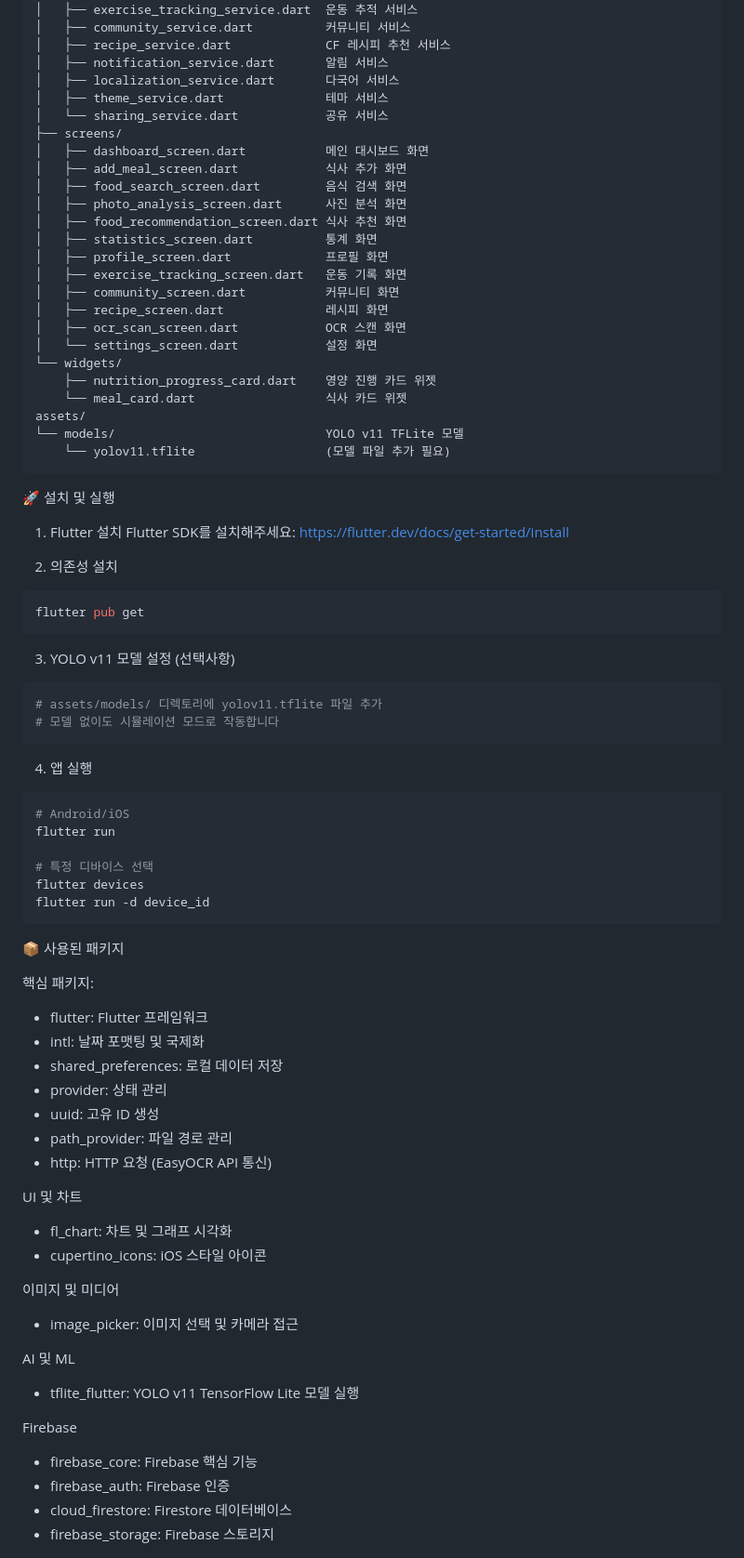
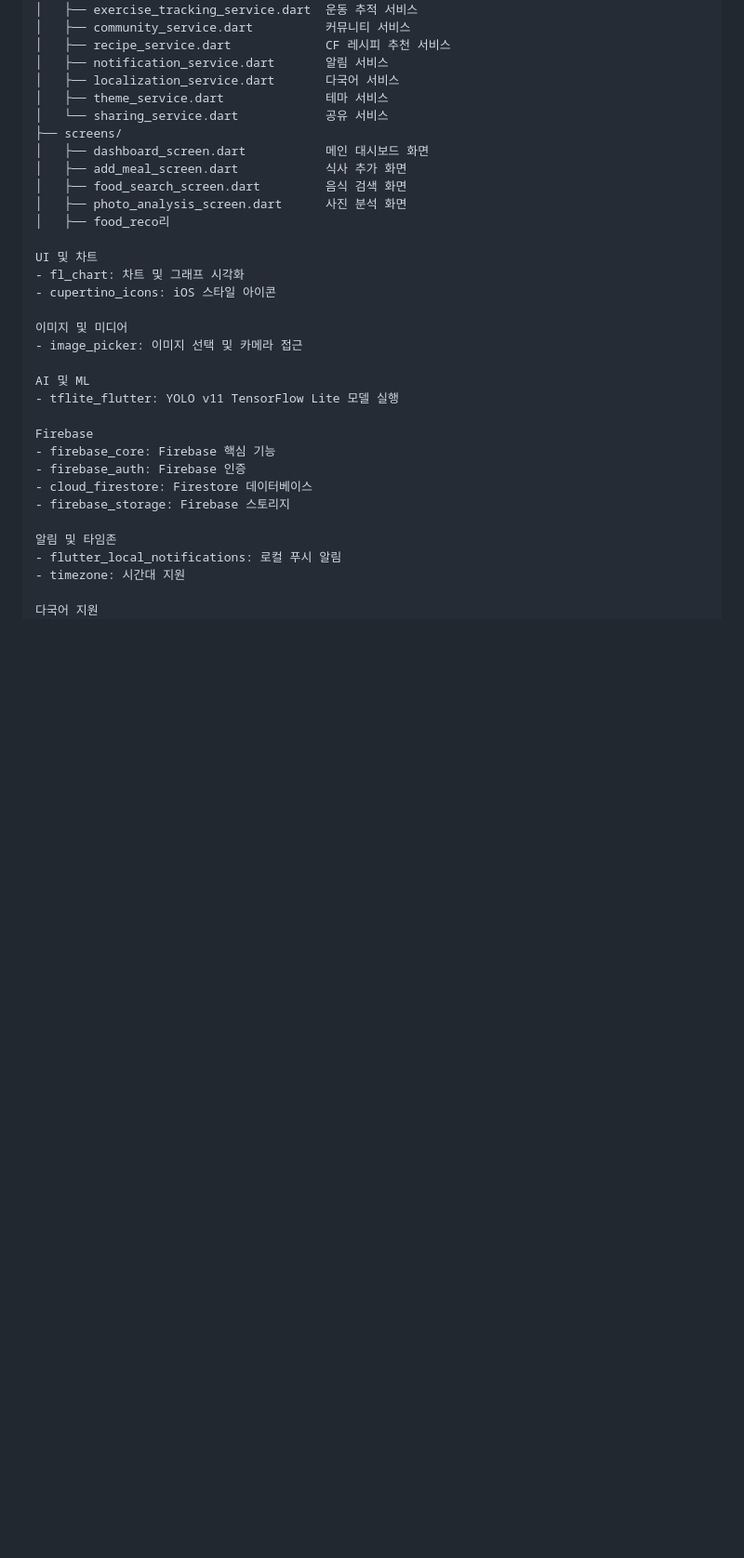
Before and after one commit to doun0310/PBL_Test, a Markdown page: README.md, the part around the change printed below. Shown: that part at 93% size. Rendered like a GitHub page; blank space fills up the shorter version.

````diff
--- a/README.md
+++ b/README.md
@@ -123,58 +112,7 @@ lib/
 │   ├── add_meal_screen.dart            식사 추가 화면
 │   ├── food_search_screen.dart         음식 검색 화면
 │   ├── photo_analysis_screen.dart      사진 분석 화면
-│   ├── food_recommendation_screen.dart 식사 추천 화면
-│   ├── statistics_screen.dart          통계 화면
-│   ├── profile_screen.dart             프로필 화면
-│   ├── exercise_tracking_screen.dart   운동 기록 화면
-│   ├── community_screen.dart           커뮤니티 화면
-│   ├── recipe_screen.dart              레시피 화면
-│   ├── ocr_scan_screen.dart            OCR 스캔 화면
-│   └── settings_screen.dart            설정 화면
-└── widgets/
-    ├── nutrition_progress_card.dart    영양 진행 카드 위젯
-    └── meal_card.dart                  식사 카드 위젯
-assets/
-└── models/                             YOLO v11 TFLite 모델
-    └── yolov11.tflite                  (모델 파일 추가 필요)
-```
-
-🚀 설치 및 실행
-
-1. Flutter 설치
-Flutter SDK를 설치해주세요: https://flutter.dev/docs/get-started/install
-
-2. 의존성 설치
-```bash
-flutter pub get
-```
-
-3. YOLO v11 모델 설정 (선택사항)
-```bash
-# assets/models/ 디렉토리에 yolov11.tflite 파일 추가
-# 모델 없이도 시뮬레이션 모드로 작동합니다
-```
-
-4. 앱 실행
-```bash
-# Android/iOS
-flutter run
-
-# 특정 디바이스 선택
-flutter devices
-flutter run -d device_id
-```
-
-📦 사용된 패키지
-
-핵심 패키지:
-- flutter: Flutter 프레임워크
-- intl: 날짜 포맷팅 및 국제화
-- shared_preferences: 로컬 데이터 저장
-- provider: 상태 관리
-- uuid: 고유 ID 생성
-- path_provider: 파일 경로 관리
-- http: HTTP 요청 (EasyOCR API 통신)
+│   ├── food_reco리
 
 UI 및 차트
 - fl_chart: 차트 및 그래프 시각화
````
Also changed, not shown: other parts of README.md (+20 -39 lines).
